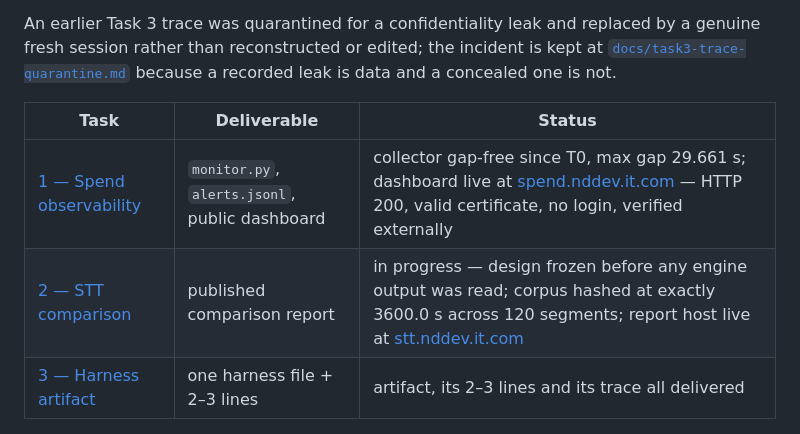
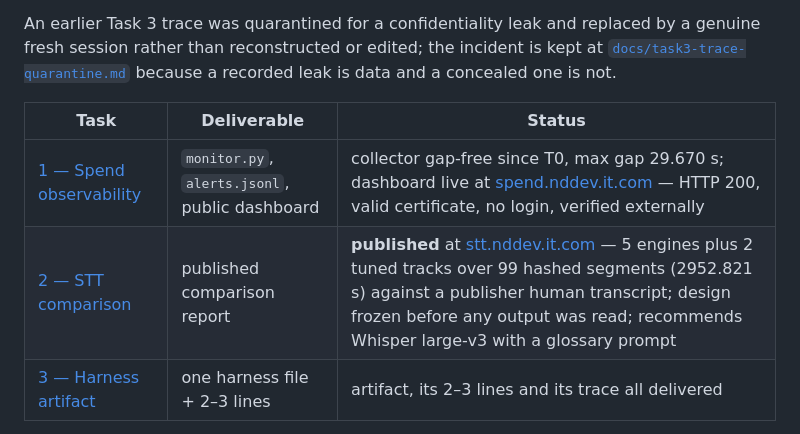
Before and after one commit to rldyourmnd/explee-ai-dev-test, a Markdown page: README.md, the part around the change. Rendered like a GitHub page.

```diff
--- a/README.md
+++ b/README.md
@@ -11,8 +11,8 @@ because a recorded leak is data and a concealed one is not.
 
 | Task | Deliverable | Status |
 |---|---|---|
-| [1 — Spend observability](task1-spend-observability/) | `monitor.py`, `alerts.jsonl`, public dashboard | collector gap-free since T0, max gap 29.661 s; dashboard live at [spend.nddev.it.com](https://spend.nddev.it.com/) — HTTP 200, valid certificate, no login, verified externally |
-| [2 — STT comparison](task2-stt-benchmark/) | published comparison report | in progress — design frozen before any engine output was read; corpus hashed at exactly 3600.0 s across 120 segments; report host live at [stt.nddev.it.com](https://stt.nddev.it.com/) |
+| [1 — Spend observability](task1-spend-observability/) | `monitor.py`, `alerts.jsonl`, public dashboard | collector gap-free since T0, max gap 29.670 s; dashboard live at [spend.nddev.it.com](https://spend.nddev.it.com/) — HTTP 200, valid certificate, no login, verified externally |
+| [2 — STT comparison](task2-stt-benchmark/) | published comparison report | **published** at [stt.nddev.it.com](https://stt.nddev.it.com/) — 5 engines plus 2 tuned tracks over 99 hashed segments (2952.821 s) against a publisher human transcript; design frozen before any output was read; recommends Whisper large-v3 with a glossary prompt |
 | [3 — Harness artifact](task3-harness-artifact/) | one harness file + 2–3 lines | artifact, its 2–3 lines and its trace all delivered |
 
 Live status, with the measurement behind every claim, is in
```
Also changed, not shown: docs/ACCEPTANCE.md (+2 -14 lines).
